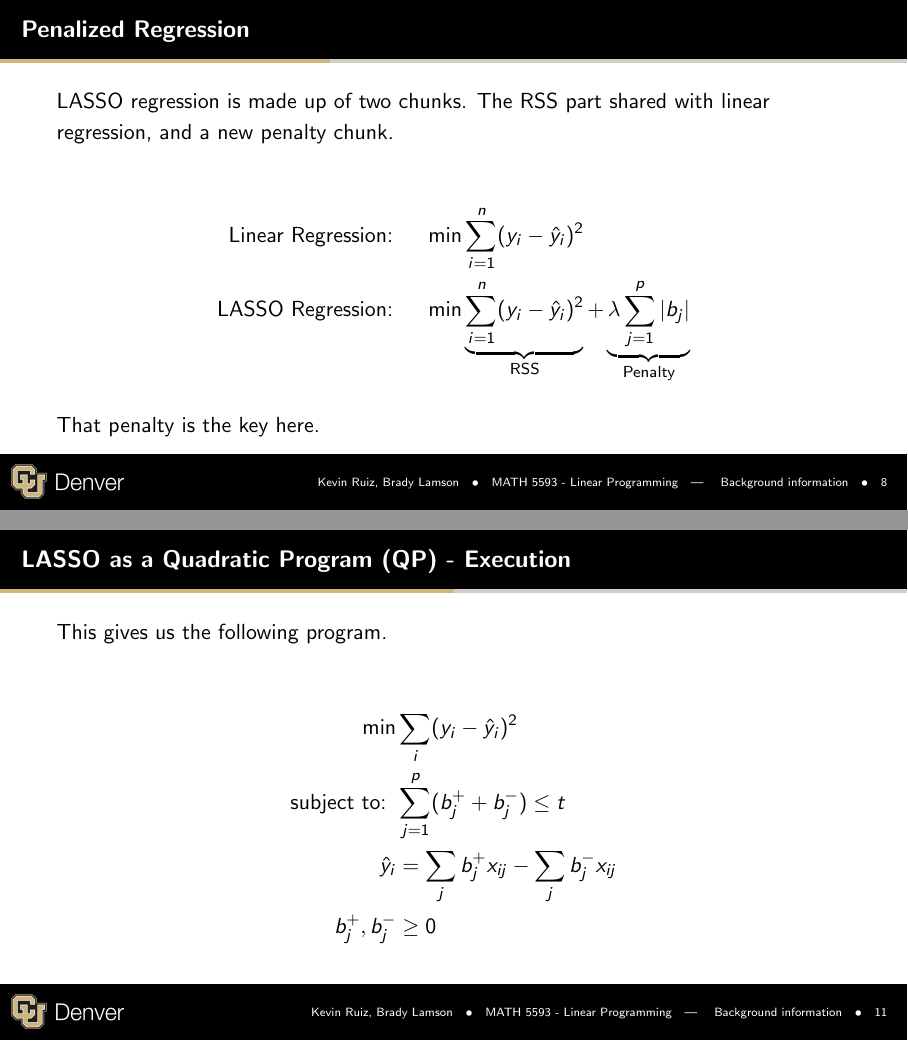
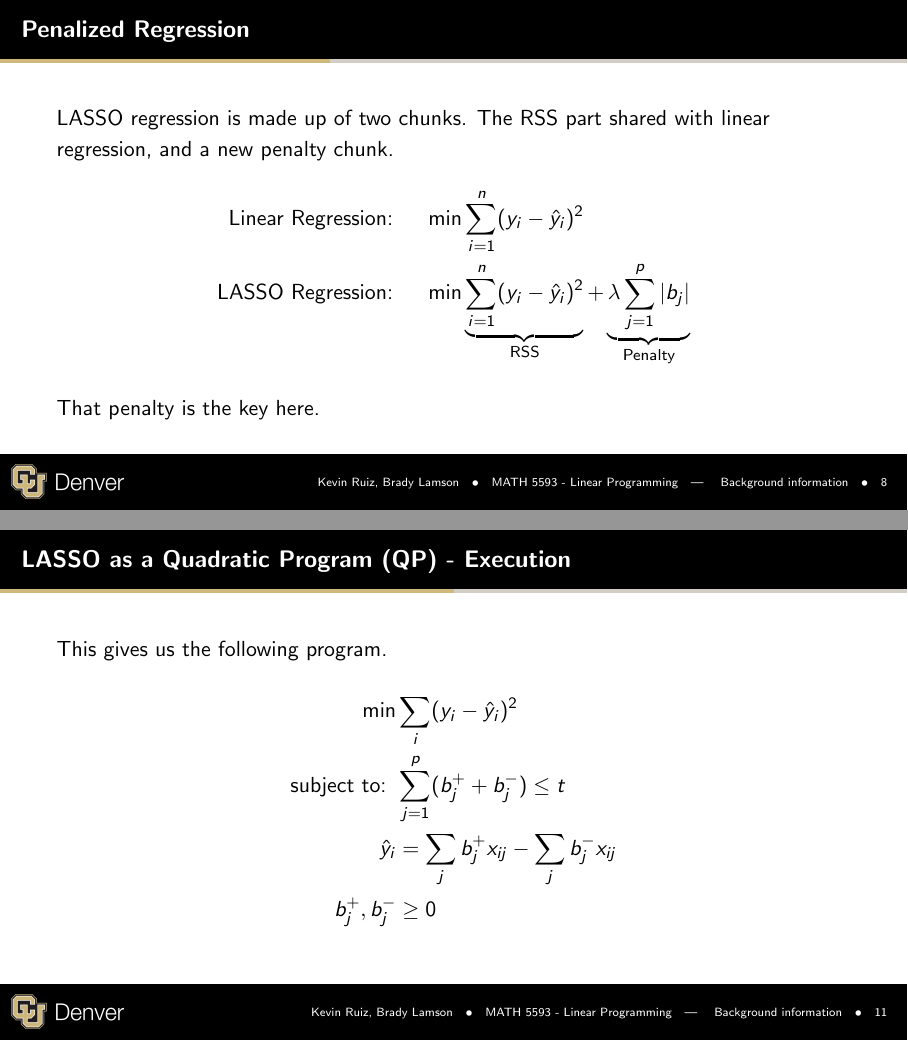
Before and after one commit to blamson/Math5593LinearProgrammingProject, LaTeX slides (slides/tex/main.tex, which reads slides/tex/background.tex): pages 11 and 14 of 31, joined at a grey line. Compiled offline with pdfLaTeX.

Commit message:
slightly adjust some spacing

```diff
--- a/slides/tex/background.tex
+++ b/slides/tex/background.tex
@@ -74,6 +74,7 @@
 \begin{frame}{Penalized Regression}
     LASSO regression is made up of two chunks. The RSS part shared with linear regression, and a new penalty chunk.
 
+    \vspace{-6mm}
     \begin{align*}
         \text{Linear Regression: } \quad &\min \sum_{i=1}^n (y_i - \hat{y}_i)^2 \\
         \text{LASSO Regression: } \quad
@@ -108,6 +109,7 @@
 \begin{frame}{LASSO as a Quadratic Program (QP) - Execution}
     This gives us the following program.
 
+    \vspace{-6mm}
     \begin{align*}
         \min &\sum_i (y_i - \hat{y}_i)^2 \\
         \text{subject to: } &\sum_{j=1}^p (b_j^+ + b_j^-) \le t \\
```
Also changed, not shown: slides/tex/main.pdf.
